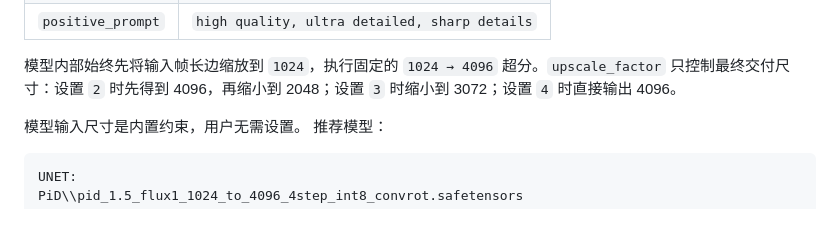
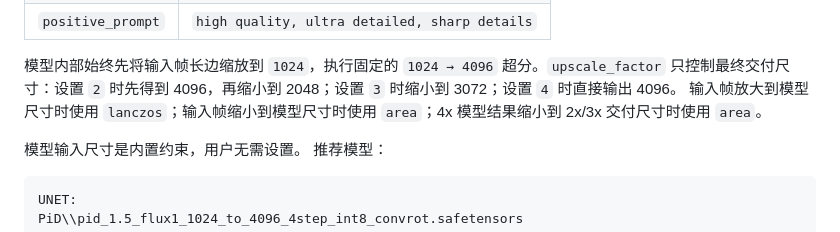
Before and after one commit to Brian98Z/ComfyUI-Musefish-Nodes, a Markdown page: README.md, the part around the change. Drawn GitHub-style.

Commit message:
Update resizing policy in README.md

```diff
--- a/README.md
+++ b/README.md
@@ -54,6 +54,7 @@ Musefish PiD Batch Video Upscale
 | `steps` | `4` |
 | `positive_prompt` | `high quality, ultra detailed, sharp details` |
 模型内部始终先将输入帧长边缩放到 `1024`，执行固定的 `1024 → 4096` 超分。`upscale_factor` 只控制最终交付尺寸：设置 `2` 时先得到 4096，再缩小到 2048；设置 `3` 时缩小到 3072；设置 `4` 时直接输出 4096。
+输入帧放大到模型尺寸时使用 `lanczos`；输入帧缩小到模型尺寸时使用 `area`；4x 模型结果缩小到 2x/3x 交付尺寸时使用 `area`。
 
 模型输入尺寸是内置约束，用户无需设置。
 推荐模型：
```
